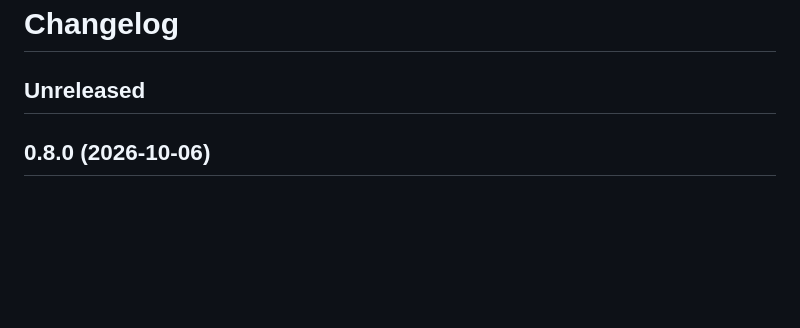
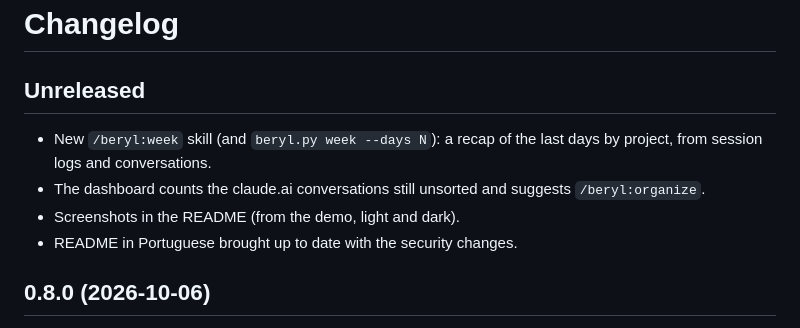
Before and after one commit to paulogabriel/beryl, a Markdown page: CHANGELOG.md, the part around the change. Drawn GitHub-style; blank space fills up the shorter version.

```diff
--- a/CHANGELOG.md
+++ b/CHANGELOG.md
@@ -1,6 +1,11 @@
 # Changelog
 
 ## Unreleased
+
+- New `/beryl:week` skill (and `beryl.py week --days N`): a recap of the last days by project, from session logs and conversations.
+- The dashboard counts the claude.ai conversations still unsorted and suggests `/beryl:organize`.
+- Screenshots in the README (from the demo, light and dark).
+- README in Portuguese brought up to date with the security changes.
 
 ## 0.8.0 (2026-10-06)
 
```
Also changed, not shown: README.md (+13 -0 lines), README.pt-BR.md (+20 -2 lines), skills/week/SKILL.md (added, +20 -0 lines), docs/dashboard-dark.png (added), docs/dashboard-light.png (added), docs/galaxy-dark.png (added), docs/galaxy-light.png (added), 6 other files.
